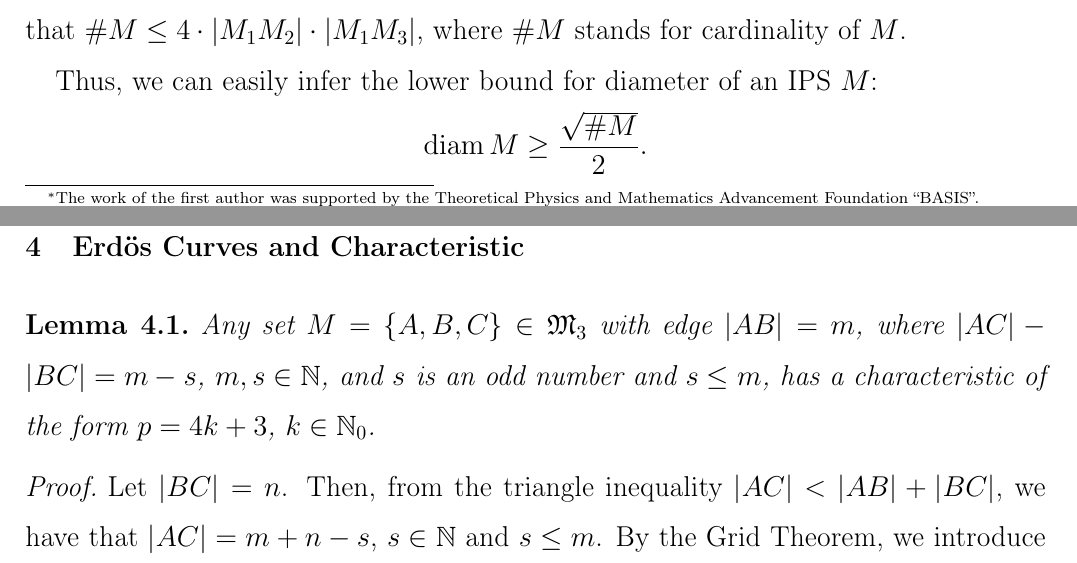
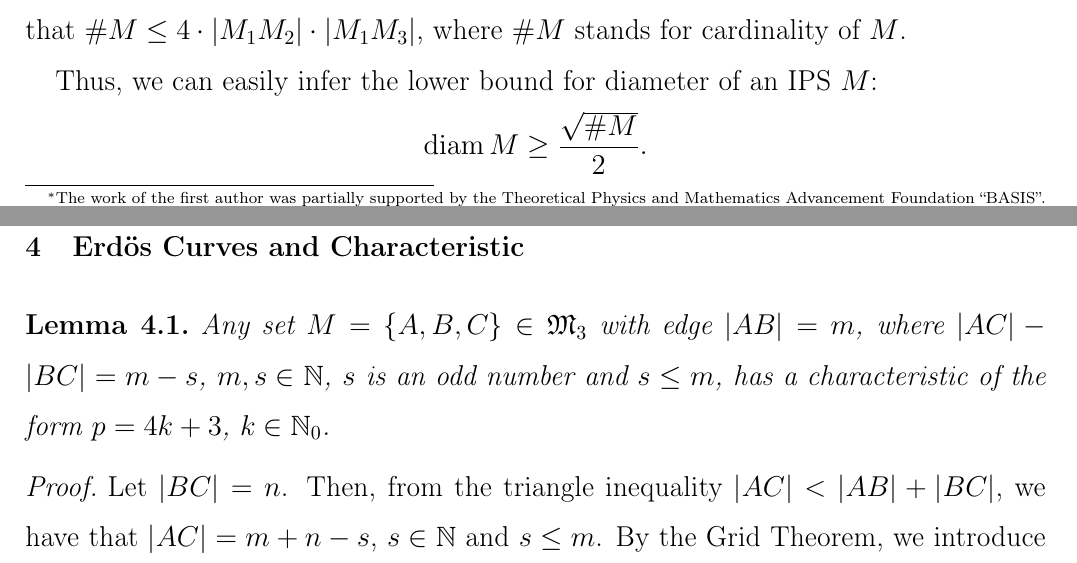
Before and after one commit to nickkolok/sct-statya, a LaTeX document (char-4k-bound/char-4k-bound.tex): two parts of pages 1 and 10 of 20, joined at a grey line, cut so that both start at the same text. Compiled offline with pdfLaTeX.

Commit message:
[4k3] Embrace some fixes from Dr. A.S. Usachev

```diff
--- a/char-4k-bound/char-4k-bound.tex
+++ b/char-4k-bound/char-4k-bound.tex
@@ -80,7 +80,7 @@
 \title{
 	On the characteristic and diameter of planar integral point sets
 	\footnote{
-		The work of the first author was supported by the Theoretical Physics
+		The work of the first author was partially supported by the Theoretical Physics
 		and Mathematics Advancement Foundation “BASIS”.
 	}
 }
@@ -502,7 +502,7 @@ and whose coordinates are
 
 \begin{lemma}
 	\label{lem:pre_weeding_I}
-	Any set $M = \{A, B, C\} \in \mathfrak{M}_3$ with edge $|AB| = m$, where $|AC| - |BC| = m - s$, $m, s \in \mathbb{N}$, and $s$ is an odd number and $s \leq m$, has a characteristic of the form $p = 4k + 3$, $k \in \mathbb{N}_0$.
+	Any set $M = \{A, B, C\} \in \mathfrak{M}_3$ with edge $|AB| = m$, where $|AC| - |BC| = m - s$, $m, s \in \mathbb{N}$, $s$ is an odd number and $s \leq m$, has a characteristic of the form $p = 4k + 3$, $k \in \mathbb{N}_0$.
 \end{lemma}
 
 \begin{proof}
```
